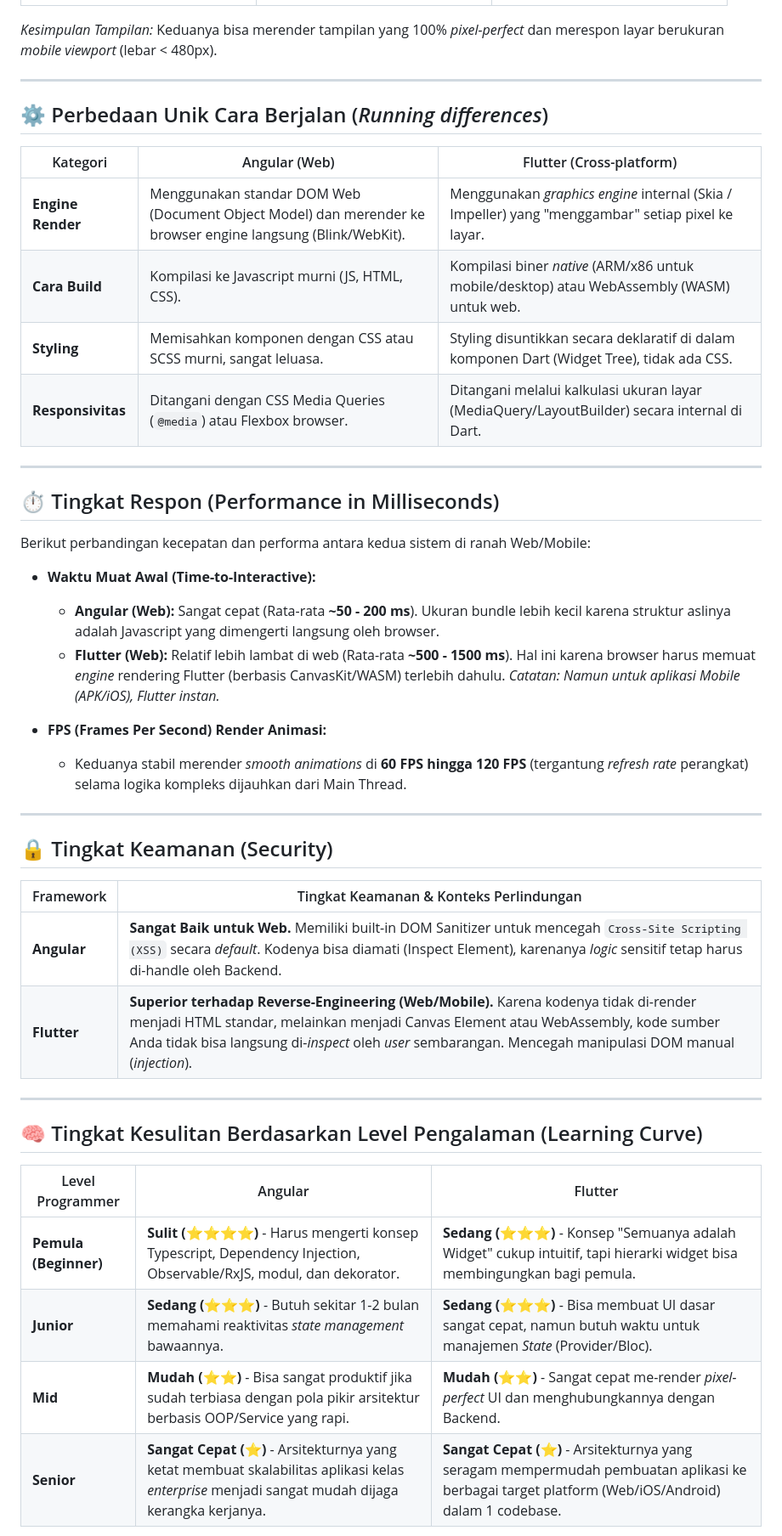
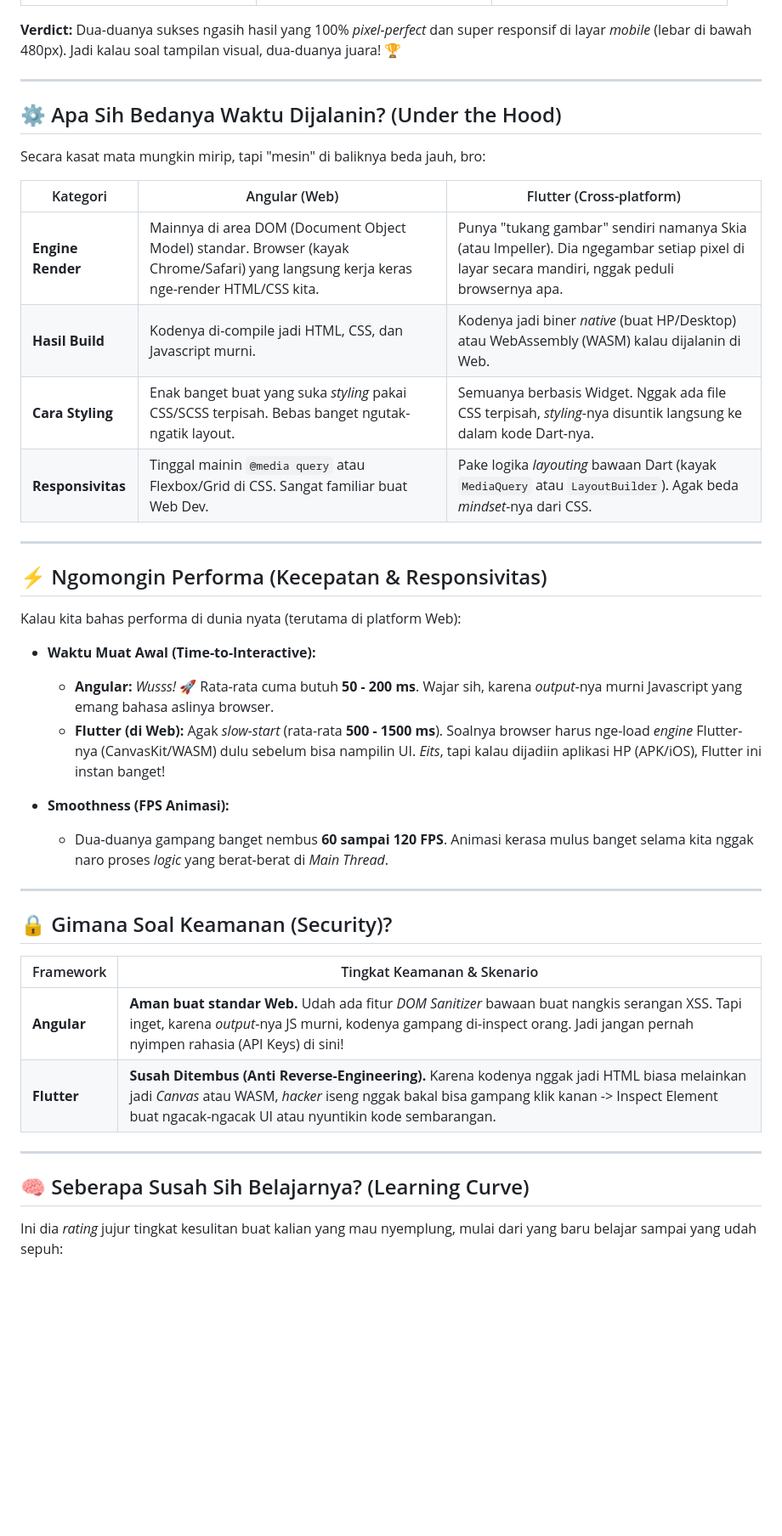
Before and after one commit to akmalabdilah/Frontend_UI_Flutter_Or_Angular, a Markdown page: README.md, the part around one of its changes. Shown at 85% size. GitHub-like rendering; blank space fills up the shorter version.

```diff
--- a/README.md
+++ b/README.md
@@ -16,49 +18,46 @@ Berikut adalah perbandingan secara *side-by-side* dari sisi desain *mockup* hing
 |:---:|:---:|:---:|
 | <img src="assets/design.png" width="250"> | <img src="assets/angular.png" width="250"> | <img src="assets/flutter.png" width="250"> |
 
-*Kesimpulan Tampilan:* Keduanya bisa merender tampilan yang 100% *pixel-perfect* dan merespon layar berukuran *mobile viewport* (lebar < 480px).
+**Verdict:** Dua-duanya sukses ngasih hasil yang 100% *pixel-perfect* dan super responsif di layar *mobile* (lebar di bawah 480px). Jadi kalau soal tampilan visual, dua-duanya juara! 🏆
 
 ---
 
-## ⚙️ Perbedaan Unik Cara Berjalan (*Running differences*)
+## ⚙️ Apa Sih Bedanya Waktu Dijalanin? (Under the Hood)
+
+Secara kasat mata mungkin mirip, tapi "mesin" di baliknya beda jauh, bro:
 
 | Kategori | Angular (Web) | Flutter (Cross-platform) |
 | --- | --- | --- |
-| **Engine Render** | Menggunakan standar DOM Web (Document Object Model) dan merender ke browser engine langsung (Blink/WebKit). | Menggunakan *graphics engine* internal (Skia / Impeller) yang "menggambar" setiap pixel ke layar. |
-| **Cara Build** | Kompilasi ke Javascript murni (JS, HTML, CSS). | Kompilasi biner *native* (ARM/x86 untuk mobile/desktop) atau WebAssembly (WASM) untuk web. |
-| **Styling** | Memisahkan komponen dengan CSS atau SCSS murni, sangat leluasa. | Styling disuntikkan secara deklaratif di dalam komponen Dart (Widget Tree), tidak ada CSS. |
-| **Responsivitas** | Ditangani dengan CSS Media Queries (`@media`) atau Flexbox browser. | Ditangani melalui kalkulasi ukuran layar (MediaQuery/LayoutBuilder) secara internal di Dart. |
+| **Engine Render** | Mainnya di area DOM (Document Object Model) standar. Browser (kayak Chrome/Safari) yang langsung kerja keras nge-render HTML/CSS kita. | Punya "tukang gambar" sendiri namanya Skia (atau Impeller). Dia ngegambar setiap pixel di layar secara mandiri, nggak peduli browsernya apa. |
+| **Hasil Build** | Kodenya di-compile jadi HTML, CSS, dan Javascript murni. | Kodenya jadi biner *native* (buat HP/Desktop) atau WebAssembly (WASM) kalau dijalanin di Web. |
+| **Cara Styling** | Enak banget buat yang suka *styling* pakai CSS/SCSS terpisah. Bebas banget ngutak-ngatik layout. | Semuanya berbasis Widget. Nggak ada file CSS terpisah, *styling*-nya disuntik langsung ke dalam kode Dart-nya. |
+| **Responsivitas** | Tinggal mainin `@media query` atau Flexbox/Grid di CSS. Sangat familiar buat Web Dev. | Pake logika *layouting* bawaan Dart (kayak `MediaQuery` atau `LayoutBuilder`). Agak beda *mindset*-nya dari CSS. |
 
 ---
 
-## ⏱️ Tingkat Respon (Performance in Milliseconds)
+## ⚡ Ngomongin Performa (Kecepatan & Responsivitas)
 
-Berikut perbandingan kecepatan dan performa antara kedua sistem di ranah Web/Mobile:
+Kalau kita bahas performa di dunia nyata (terutama di platform Web):
 
 - **Waktu Muat Awal (Time-to-Interactive):**
-  - **Angular (Web):** Sangat cepat (Rata-rata **~50 - 200 ms**). Ukuran bundle lebih kecil karena struktur aslinya adalah Javascript yang dimengerti langsung oleh browser.
-  - **Flutter (Web):** Relatif lebih lambat di web (Rata-rata **~500 - 1500 ms**). Hal ini karena browser harus memuat *engine* rendering Flutter (berbasis CanvasKit/WASM) terlebih dahulu. *Catatan: Namun untuk aplikasi Mobile (APK/iOS), Flutter instan.*
+  - **Angular:** *Wusss!* 🚀 Rata-rata cuma butuh **50 - 200 ms**. Wajar sih, karena *output*-nya murni Javascript yang emang bahasa aslinya browser.
+  - **Flutter (di Web):** Agak *slow-start* (rata-rata **500 - 1500 ms**). Soalnya browser harus nge-load *engine* Flutter-nya (CanvasKit/WASM) dulu sebelum bisa nampilin UI. *Eits*, tapi kalau dijadiin aplikasi HP (APK/iOS), Flutter ini instan banget!
 
-- **FPS (Frames Per Second) Render Animasi:**
-  - Keduanya stabil merender *smooth animations* di **60 FPS hingga 120 FPS** (tergantung *refresh rate* perangkat) selama logika kompleks dijauhkan dari Main Thread.
+- **Smoothness (FPS Animasi):**
+  - Dua-duanya gampang banget nembus **60 sampai 120 FPS**. Animasi kerasa mulus banget selama kita nggak naro proses *logic* yang berat-berat di *Main Thread*.
 
 ---
 
-## 🔒 Tingkat Keamanan (Security)
+## 🔒 Gimana Soal Keamanan (Security)?
 
-| Framework | Tingkat Keamanan & Konteks Perlindungan |
+| Framework | Tingkat Keamanan & Skenario |
 | --- | --- |
-| **Angular** | **Sangat Baik untuk Web.** Memiliki built-in DOM Sanitizer untuk mencegah `Cross-Site Scripting (XSS)` secara *default*. Kodenya bisa diamati (Inspect Element), karenanya *logic* sensitif tetap harus di-handle oleh Backend. |
-| **Flutter** | **Superior terhadap Reverse-Engineering (Web/Mobile).** Karena kodenya tidak di-render menjadi HTML standar, melainkan menjadi Canvas Element atau WebAssembly, kode sumber Anda tidak bisa langsung di-*inspect* oleh *user* sembarangan. Mencegah manipulasi DOM manual (*injection*). |
+| **Angular** | **Aman buat standar Web.** Udah ada fitur *DOM Sanitizer* bawaan buat nangkis serangan XSS. Tapi inget, karena *output*-nya JS murni, kodenya gampang di-inspect orang. Jadi jangan pernah nyimpen rahasia (API Keys) di sini! |
+| **Flutter** | **Susah Ditembus (Anti Reverse-Engineering).** Karena kodenya nggak jadi HTML biasa melainkan jadi *Canvas* atau WASM, *hacker* iseng nggak bakal bisa gampang klik kanan -> Inspect Element buat ngacak-ngacak UI atau nyuntikin kode sembarangan. |
 
 ---
 
-## 🧠 Tingkat Kesulitan Berdasarkan Level Pengalaman (Learning Curve)
+## 🧠 Seberapa Susah Sih Belajarnya? (Learning Curve)
 
-| Level Programmer | Angular | Flutter |
-| --- | --- | --- |
-| **Pemula (Beginner)** | **Sulit (⭐⭐⭐⭐)** - Harus mengerti konsep Typescript, Dependency Injection, Observable/RxJS, modul, dan dekorator. | **Sedang (⭐⭐⭐)** - Konsep "Semuanya adalah Widget" cukup intuitif, tapi hierarki widget bisa membingungkan bagi pemula. |
-| **Junior** | **Sedang (⭐⭐⭐)** - Butuh sekitar 1-2 bulan memahami reaktivitas *state management* bawaannya. | **Sedang (⭐⭐⭐)** - Bisa membuat UI dasar sangat cepat, namun butuh waktu untuk manajemen *State* (Provider/Bloc). |
-| **Mid** | **Mudah (⭐⭐)** - Bisa sangat produktif jika sudah terbiasa dengan pola pikir arsitektur berbasis OOP/Service yang rapi. | **Mudah (⭐⭐)** - Sangat cepat me-render *pixel-perfect* UI dan menghubungkannya dengan Backend. |
-| **Senior** | **Sangat Cepat (⭐)** - Arsitekturnya yang ketat membuat skalabilitas aplikasi kelas *enterprise* menjadi sangat mudah dijaga kerangka kerjanya. | **Sangat Cepat (⭐)** - Arsitekturnya yang seragam mempermudah pembuatan aplikasi ke berbagai target platform (Web/iOS/Android) dalam 1 codebase. |
+Ini dia *rating* jujur tingkat kesulitan buat kalian yang mau nyemplung, mulai dari yang baru belajar sampai yang udah sepuh:
 
```
Also changed, not shown: other parts of README.md (+59 -31 lines).
